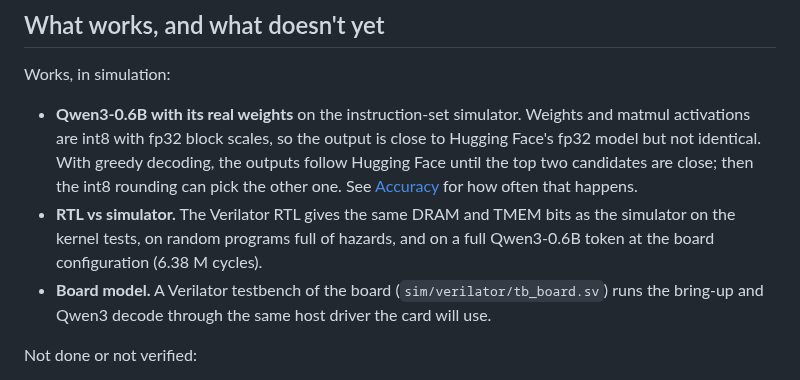
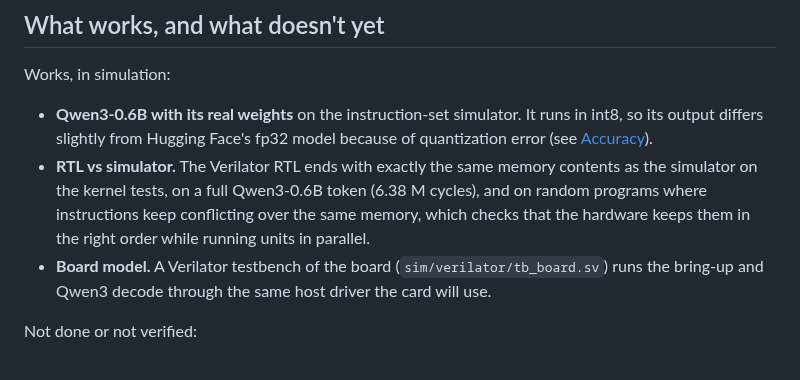
Before and after one commit to FeSens/openTPU, a Markdown page: README.md, the part around the change. Drawn GitHub-style.

Commit message:
README: plainer wording for the Qwen3 and RTL-vs-simulator bullets
Claude-Session: https://claude.ai/code/session_01L9Z1aY6tsxQA6NseQ6dgyA

```diff
--- a/README.md
+++ b/README.md
@@ -20,14 +20,13 @@ in that cycle: busy, stalled on DRAM, lost TMEM arbitration, or waiting on a dep
 
 Works, in simulation:
 
-- **Qwen3-0.6B with its real weights** on the instruction-set simulator. Weights and matmul
-  activations are int8 with fp32 block scales, so the output is close to Hugging Face's fp32
-  model but not identical. With greedy decoding, the outputs follow Hugging Face until the
-  top two candidates are close; then the int8 rounding can pick the other one. See
-  [Accuracy](#accuracy) for how often that happens.
-- **RTL vs simulator.** The Verilator RTL gives the same DRAM and TMEM bits as the simulator
-  on the kernel tests, on random programs full of hazards, and on a full Qwen3-0.6B token at
-  the board configuration (6.38 M cycles).
+- **Qwen3-0.6B with its real weights** on the instruction-set simulator. It runs in int8, so
+  its output differs slightly from Hugging Face's fp32 model because of quantization error
+  (see [Accuracy](#accuracy)).
+- **RTL vs simulator.** The Verilator RTL ends with exactly the same memory contents as the
+  simulator on the kernel tests, on a full Qwen3-0.6B token (6.38 M cycles), and on random
+  programs where instructions keep conflicting over the same memory, which checks that the
+  hardware keeps them in the right order while running units in parallel.
 - **Board model.** A Verilator testbench of the board (`sim/verilator/tb_board.sv`) runs the
   bring-up and Qwen3 decode through the same host driver the card will use.
 
```
